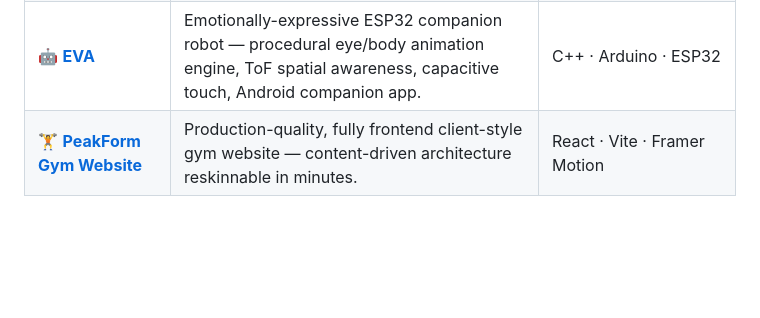
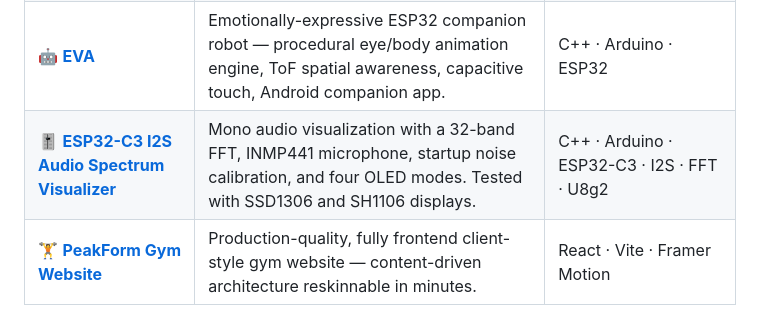
Before and after one commit to abhijithk-ak/abhijithk-ak, a Markdown page: README.md, the part around the change. GitHub-like rendering; blank space fills up the shorter version.

Commit message:
Updated 'Featured Projects table'
Added ESP32-C3 I2S Audio Spectrum Visualizer project to the README.

```diff
--- a/README.md
+++ b/README.md
@@ -85,6 +85,7 @@ I'm a Computer Science Engineering graduate (2026) who builds full-stack product
 | 🎙️ **[SpeakForge](https://github.com/abhijithk-ak/SpeakForge)** | Real-time voice AI coach for mock interviews, speeches, and client roleplay — BYOK architecture with AES-256-GCM encrypted keys, zero hosting cost. | React 18 · Node/Express · PostgreSQL · Groq/Gemini |
 | ✅ **[TaskPilot](https://github.com/abhijithk-ak/TaskPilot)** | AI-powered task manager with automatic priority/status classification via a Flask microservice, a four-column adaptive dashboard, and JWT auth. | Next.js · Node · Flask · MongoDB |
 | 🤖 **[EVA](https://github.com/abhijithk-ak/EVA)** | Emotionally-expressive ESP32 companion robot — procedural eye/body animation engine, ToF spatial awareness, capacitive touch, Android companion app. | C++ · Arduino · ESP32 |
+| 🎚️ **[ESP32-C3 I2S Audio Spectrum Visualizer](https://github.com/abhijithk-ak/ESP32-C3-I2S-Audio-Spectrum-Visualizer)** | Mono audio visualization with a 32-band FFT, INMP441 microphone, startup noise calibration, and four OLED modes. Tested with SSD1306 and SH1106 displays. | C++ · Arduino · ESP32-C3 · I2S · FFT · U8g2 |
 | 🏋️ **[PeakForm Gym Website](https://github.com/abhijithk-ak/PeakForm-Gym-Website)** | Production-quality, fully frontend client-style gym website — content-driven architecture reskinnable in minutes. | React · Vite · Framer Motion |
 
 <details>
```
